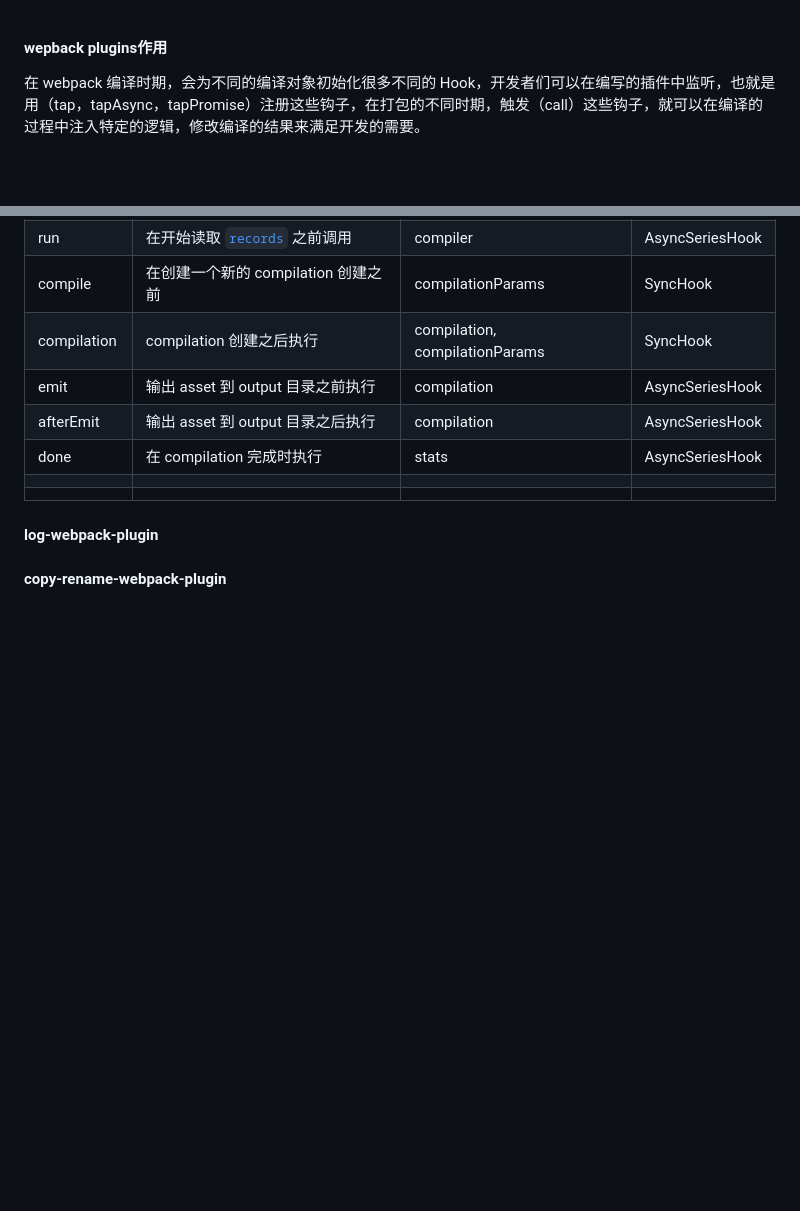
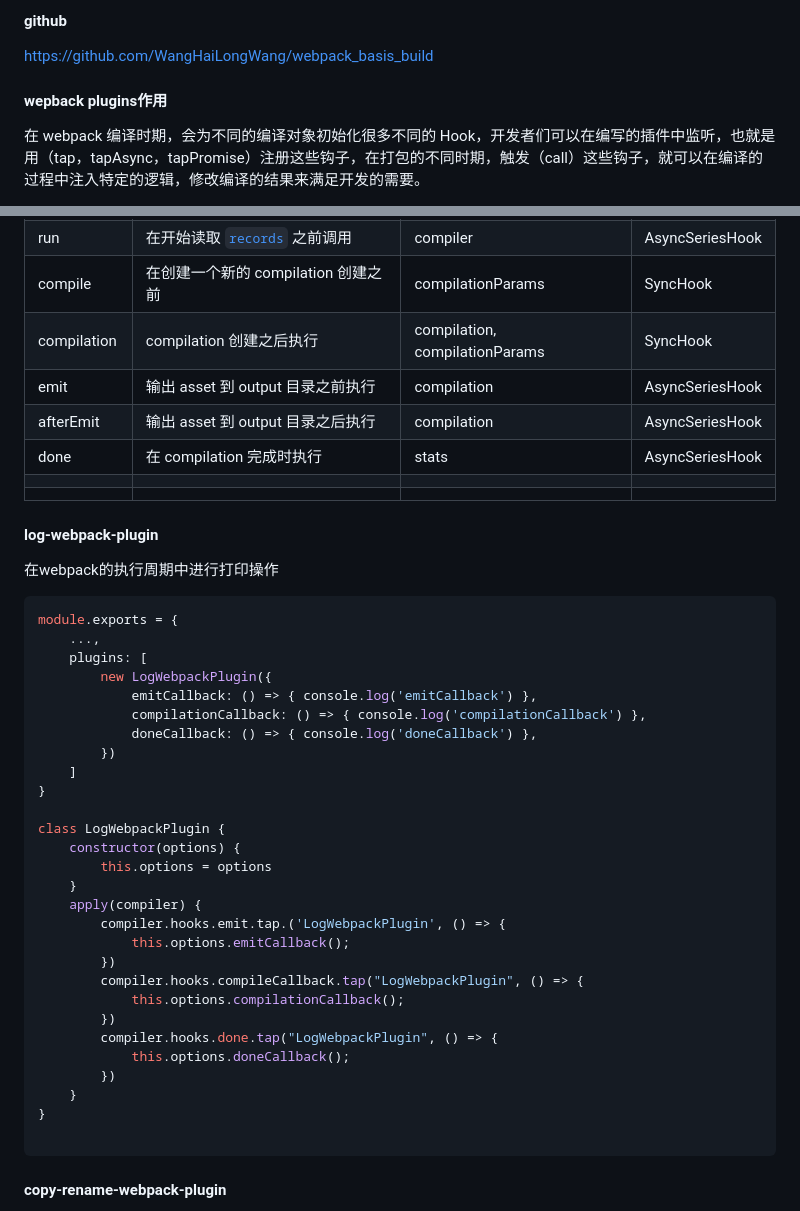
Before and after one commit to WangHaiLongWang/webpack_bais_build, a Markdown page: src/plugins/webpack_plugins.md, 2 parts joined by grey strips. Rendered like a GitHub page; blank space fills up the shorter version.

````diff
--- a/src/plugins/webpack_plugins.md
+++ b/src/plugins/webpack_plugins.md
@@ -1,3 +1,6 @@
+#### github
+https://github.com/WangHaiLongWang/webpack_basis_build
+
 #### wepback plugins作用
 在 webpack 编译时期，会为不同的编译对象初始化很多不同的 Hook，开发者们可以在编写的插件中监听，也就是用（tap，tapAsync，tapPromise）注册这些钩子，在打包的不同时期，触发（call）这些钩子，就可以在编译的过程中注入特定的逻辑，修改编译的结果来满足开发的需要。
 
@@ -52,5 +59,38 @@ compiler 对象在 webpack 启动时就已经被实例化，它和 compilation
 |              |                                                              |                                |                 |
 
 #### log-webpack-plugin
+在webpack的执行周期中进行打印操作
+
+```javascript
+module.exports = {
+    ...,
+    plugins: [
+        new LogWebpackPlugin({
+            emitCallback: () => { console.log('emitCallback') },
+            compilationCallback: () => { console.log('compilationCallback') },
+            doneCallback: () => { console.log('doneCallback') },
+        })
+    ]
+}
+
+class LogWebpackPlugin {
+    constructor(options) {
+        this.options = options
+    }
+    apply(compiler) {
+        compiler.hooks.emit.tap.('LogWebpackPlugin', () => {
+            this.options.emitCallback();
+        })
+        compiler.hooks.compileCallback.tap("LogWebpackPlugin", () => {
+            this.options.compilationCallback();
+        })
+        compiler.hooks.done.tap("LogWebpackPlugin", () => {
+            this.options.doneCallback();
+        })
+    }
+}
+
+```
+
 
 #### copy-rename-webpack-plugin
````
Also changed, not shown: other parts of src/plugins/webpack_plugins.md (+81 -0 lines), src/loaders/build_loaders.md (+3 -0 lines).
